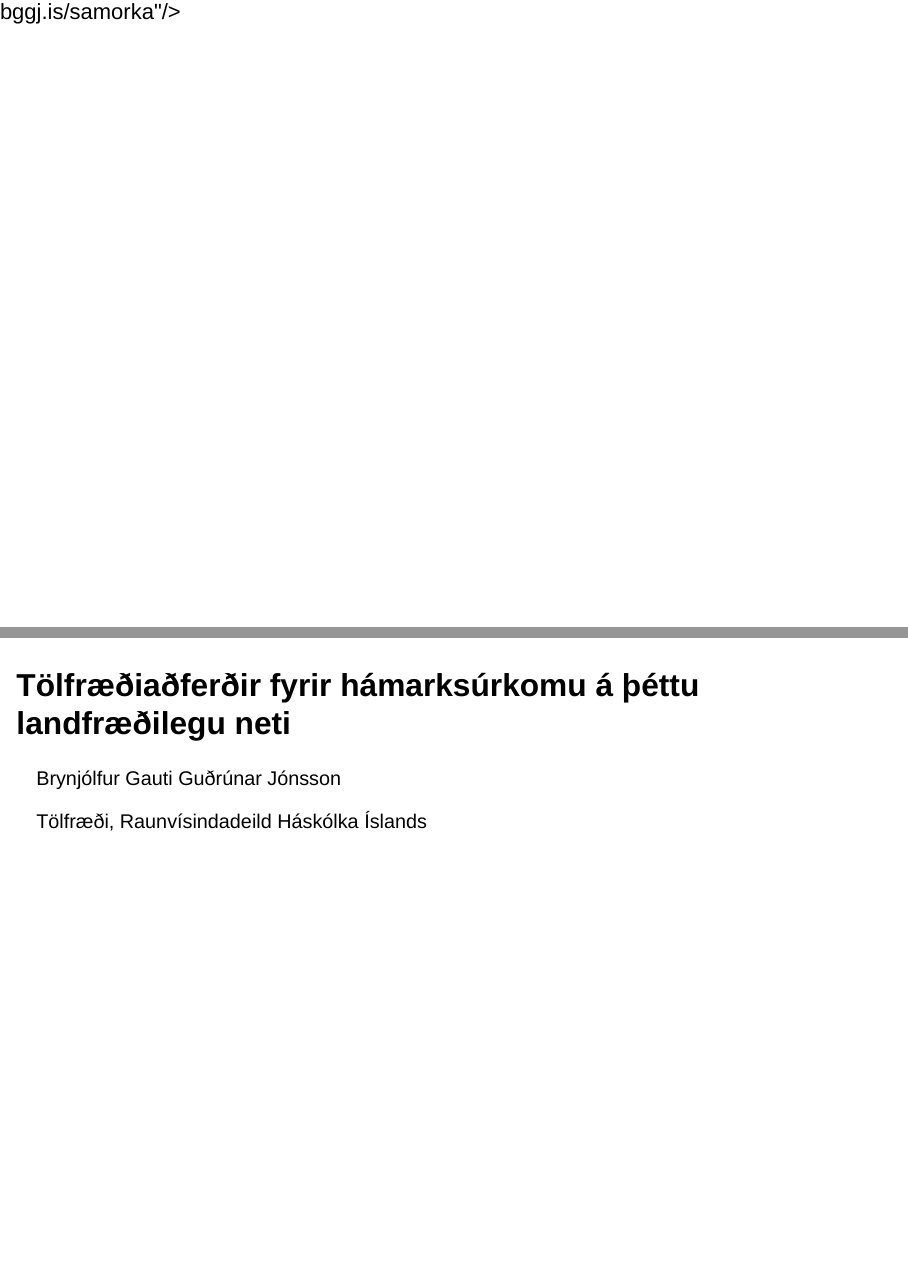
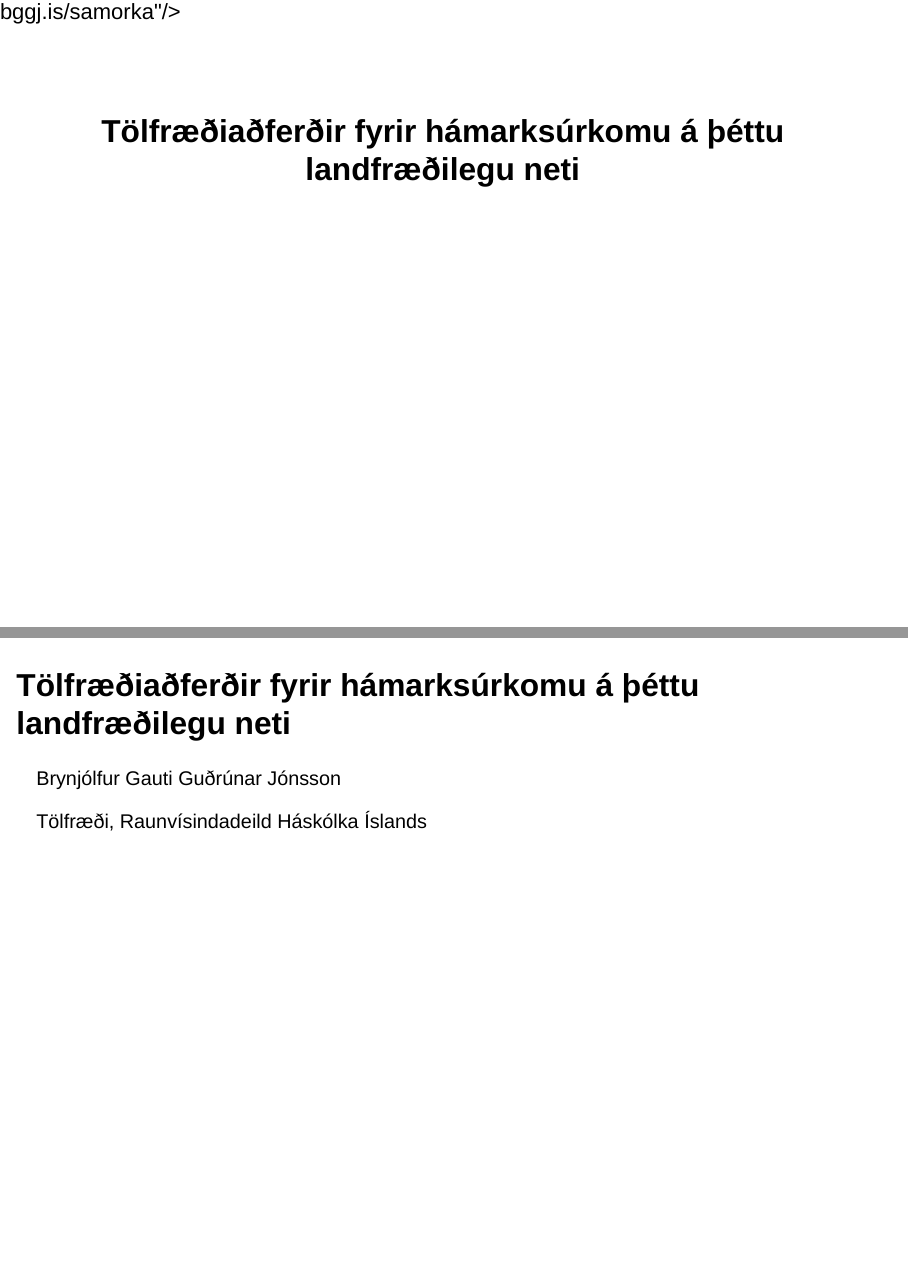
Before and after one commit to bgautijonsson/Samorka, a Quarto document (index.qmd): pages 1 and 2 of 17 before the commit and pages 1 and 3 of 18 after it, joined at a grey line. Rendered offline with R 4.5, knitr and Pandoc in place of Quarto, with nearby package versions; the code chunks are not run, so their results and figures are left out; drawn as Slidy slides in place of the format the file asks for.

Commit message:
Bæta við page title

```diff
--- a/index.qmd
+++ b/index.qmd
@@ -1,5 +1,5 @@
 ---
-#title: "Tölfræðiaðferðir fyrir hámarksúrkomu á þéttu landfræðilegu neti"
+title: "Tölfræðiaðferðir fyrir hámarksúrkomu á þéttu landfræðilegu neti"
 #author: "Brynjólfur Gauti Guðrúnar Jónsson"
 #institute: "Tölfræði, Raunvísindadeild Háskóla Íslands"
 #date: "2023/05/04"
--- a/theme.scss
+++ b/theme.scss
@@ -66,3 +66,7 @@ $link-color-hover:              $darkblue;
     color: $primary;
     text-align: middle;
 }
+
+.quarto-title > h1.title {
+  opacity: 0 !important;
+}
```
Also changed, not shown: index.html, 3 other files.
